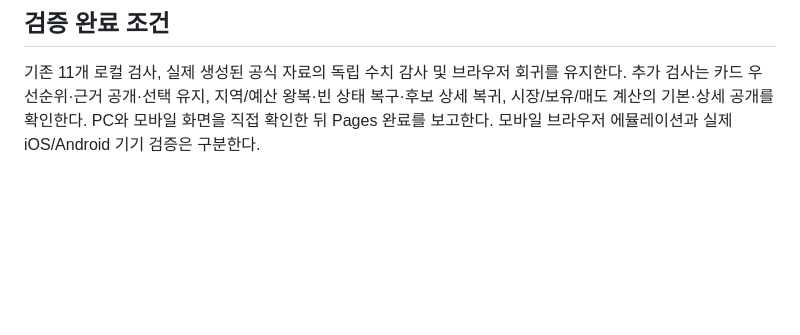
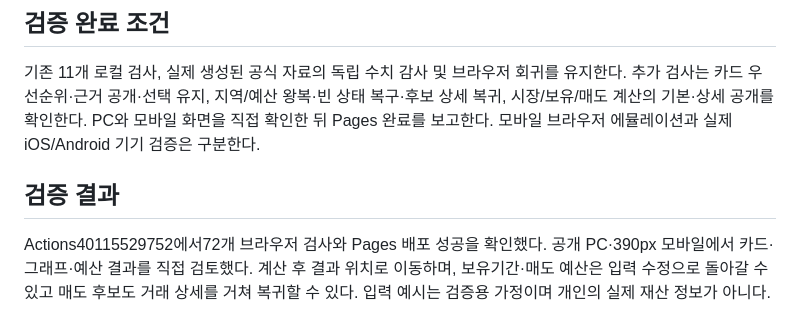
Before and after one commit to Gamez0/apartment-benchmark, a Markdown page: UX_REVIEW.md, the part around the change. Drawn GitHub-style; blank space fills up the shorter version.

```diff
--- a/UX_REVIEW.md
+++ b/UX_REVIEW.md
@@ -23,3 +23,7 @@
 ## 검증 완료 조건
 
 기존 11개 로컬 검사, 실제 생성된 공식 자료의 독립 수치 감사 및 브라우저 회귀를 유지한다. 추가 검사는 카드 우선순위·근거 공개·선택 유지, 지역/예산 왕복·빈 상태 복구·후보 상세 복귀, 시장/보유/매도 계산의 기본·상세 공개를 확인한다. PC와 모바일 화면을 직접 확인한 뒤 Pages 완료를 보고한다. 모바일 브라우저 에뮬레이션과 실제 iOS/Android 기기 검증은 구분한다.
+
+## 검증 결과
+
+Actions40115529752에서72개 브라우저 검사와 Pages 배포 성공을 확인했다. 공개 PC·390px 모바일에서 카드·그래프·예산 결과를 직접 검토했다. 계산 후 결과 위치로 이동하며, 보유기간·매도 예산은 입력 수정으로 돌아갈 수 있고 매도 후보도 거래 상세를 거쳐 복귀할 수 있다. 입력 예시는 검증용 가정이며 개인의 실제 재산 정보가 아니다.
```
Also changed, not shown: TASKS.md (+5 -0 lines).
